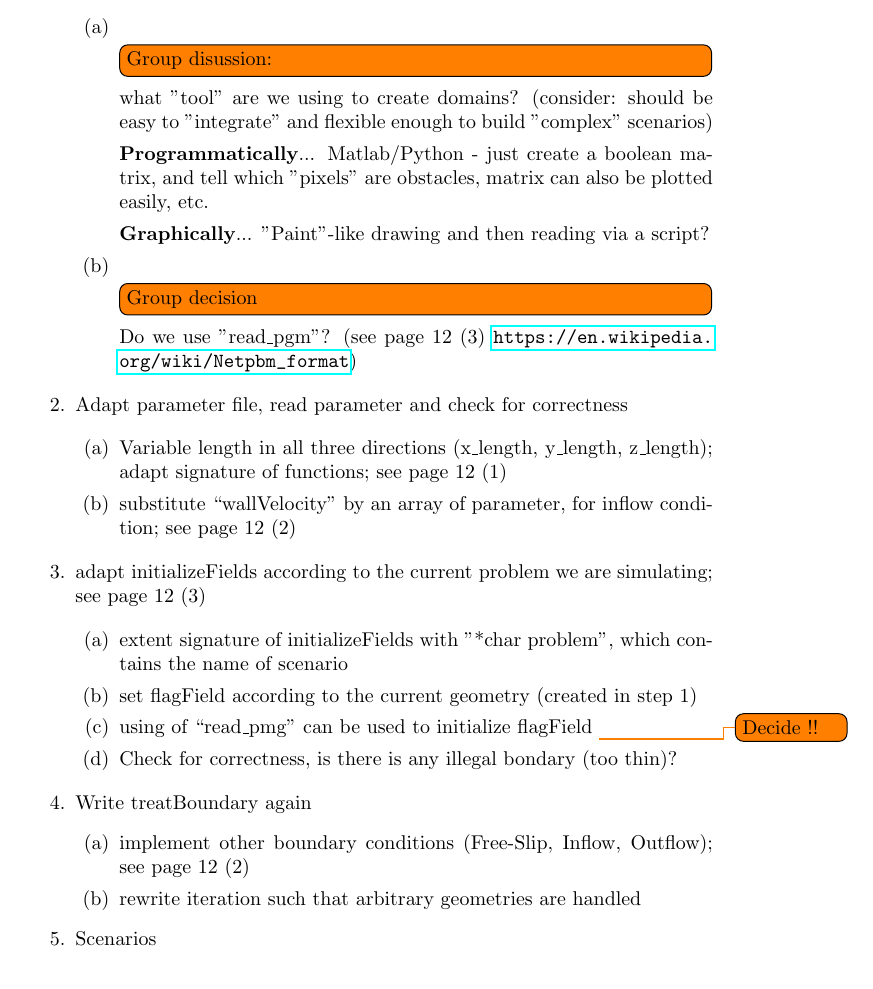
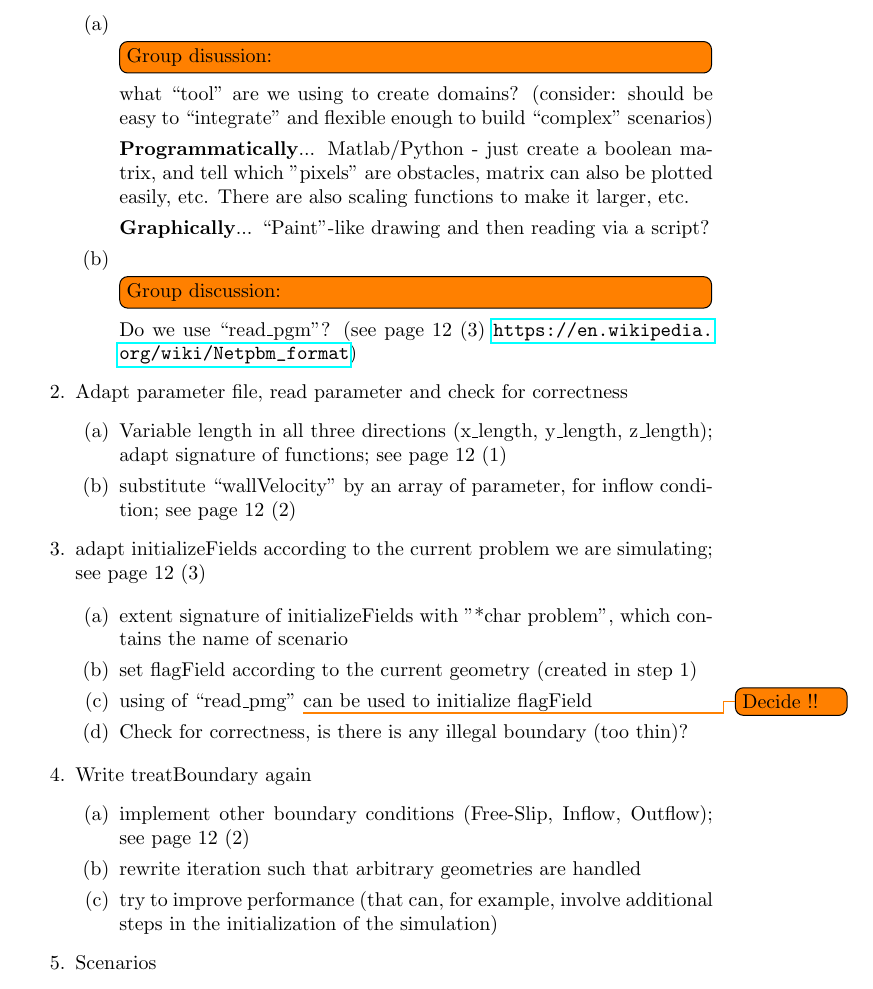
Before and after one commit to sonVishal/CFD_Lab_SoSe_16, a LaTeX document (worksheet3/Backlog/Backlog.tex): part of page 1 of 2, cut so that both start at the same text. Compiled offline with pdfLaTeX.

Commit message:
minor stuff

```diff
--- a/worksheet3/Backlog/Backlog.tex
+++ b/worksheet3/Backlog/Backlog.tex
@@ -25,18 +25,16 @@
 \section{Backlog}
 \begin{enumerate}
 \item Tool to create scenarios (domain + obstacles
-
 \begin{enumerate}
 \item \td{Group disussion:}
-what "tool" are we using to create domains? (consider: should be easy to "integrate" and flexible enough to build "complex" scenarios)
-\item[] \textbf{Programmatically}... Matlab/Python - just create a boolean matrix, and tell which "pixels" are obstacles, matrix can also be plotted easily, etc.
-\item[] \textbf{Graphically}... "Paint"-like drawing and then reading via a script?
-\item \td{Group decision}
-Do we use "read\_pgm"? (see page 12 (3) \url{https://en.wikipedia.org/wiki/Netpbm_format})
+what \qm{tool} are we using to create domains? (consider: should be easy to \qm{integrate} and flexible enough to build \qm{complex} scenarios)
+\item[] \textbf{Programmatically}... Matlab/Python - just create a boolean matrix, and tell which "pixels" are obstacles, matrix can also be plotted easily, etc. There are also scaling functions to make it larger, etc.
+\item[] \textbf{Graphically}... \qm{Paint}-like drawing and then reading via a script?
+\item \td{Group discussion:}
+Do we use \qm{read\_pgm}? (see page 12 (3) \url{https://en.wikipedia.org/wiki/Netpbm_format})
 \end{enumerate}
 
 \item Adapt parameter file, read parameter and check for correctness
-
 \begin{enumerate}
 \item Variable length in all three directions (x\_length, y\_length, z\_length); adapt signature of functions; see page 12 (1)
 \item substitute \qm{wallVelocity} by an array of parameter, for inflow condition; see page 12 (2)
@@ -47,14 +45,15 @@ Do we use "read\_pgm"? (see page 12 (3) \url{https://en.wikipedia.org/wiki/Netpb
 \begin{enumerate}
 \item extent signature of initializeFields with "*char problem", which contains the name of scenario
 \item set flagField according to the current geometry (created in step 1)
-\item using of \qm{read\_pmg} can be used to initialize flagField \todo{Decide !!}
-\item Check for correctness, is there is any illegal bondary (too thin)?
+\item using of \qm{read\_pmg} \todo{Decide !!} can be used to initialize flagField
+\item Check for correctness, is there is any illegal boundary (too thin)?
 \end{enumerate}
 
 \item  Write treatBoundary again
 \begin{enumerate}
 \item implement other boundary conditions (Free-Slip, Inflow, Outflow); see page 12 (2)
 \item rewrite iteration such that arbitrary geometries are handled
+\item try to improve performance (that can, for example, involve additional steps in the initialization of the simulation)
 \end{enumerate}
 
 \item Scenarios
```
Also changed, not shown: worksheet3/Backlog/Backlog.pdf, worksheet3/Backlog/Backlog.tex (1 more changed lines).
